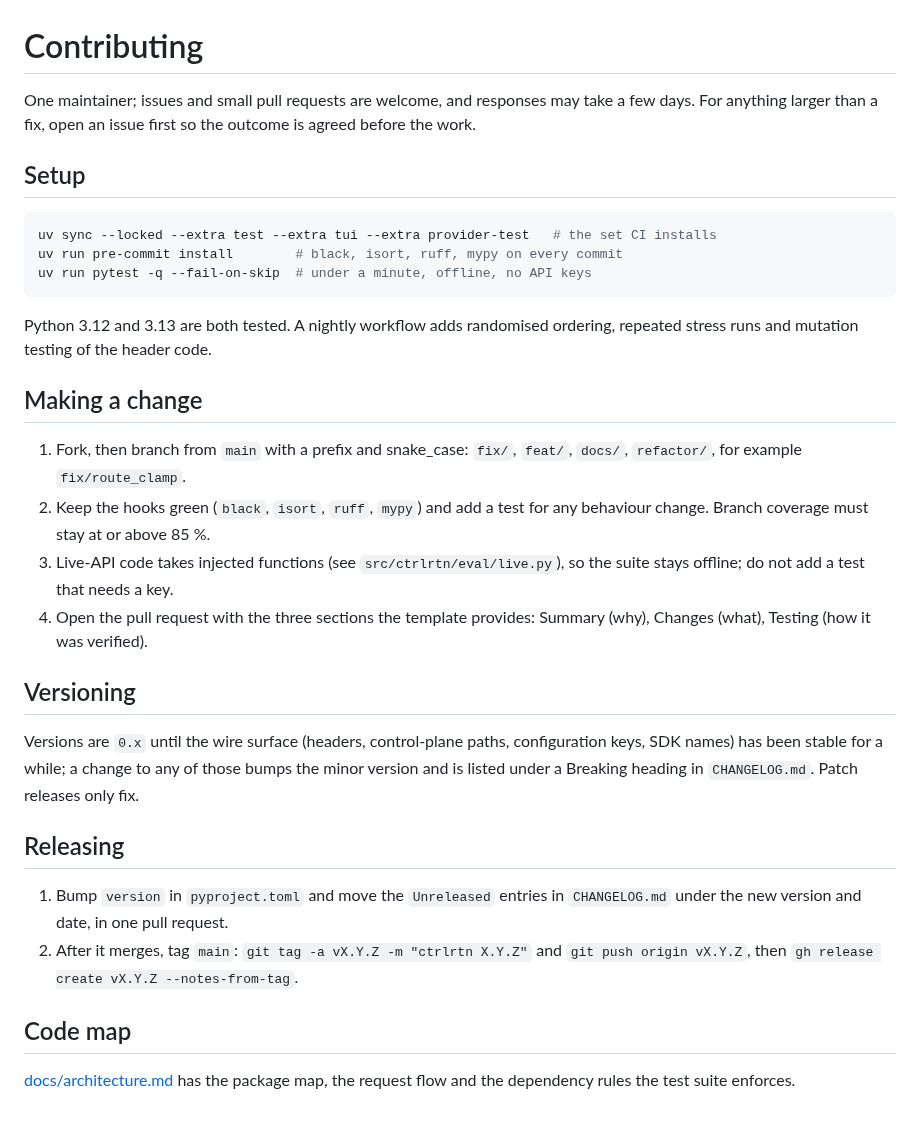
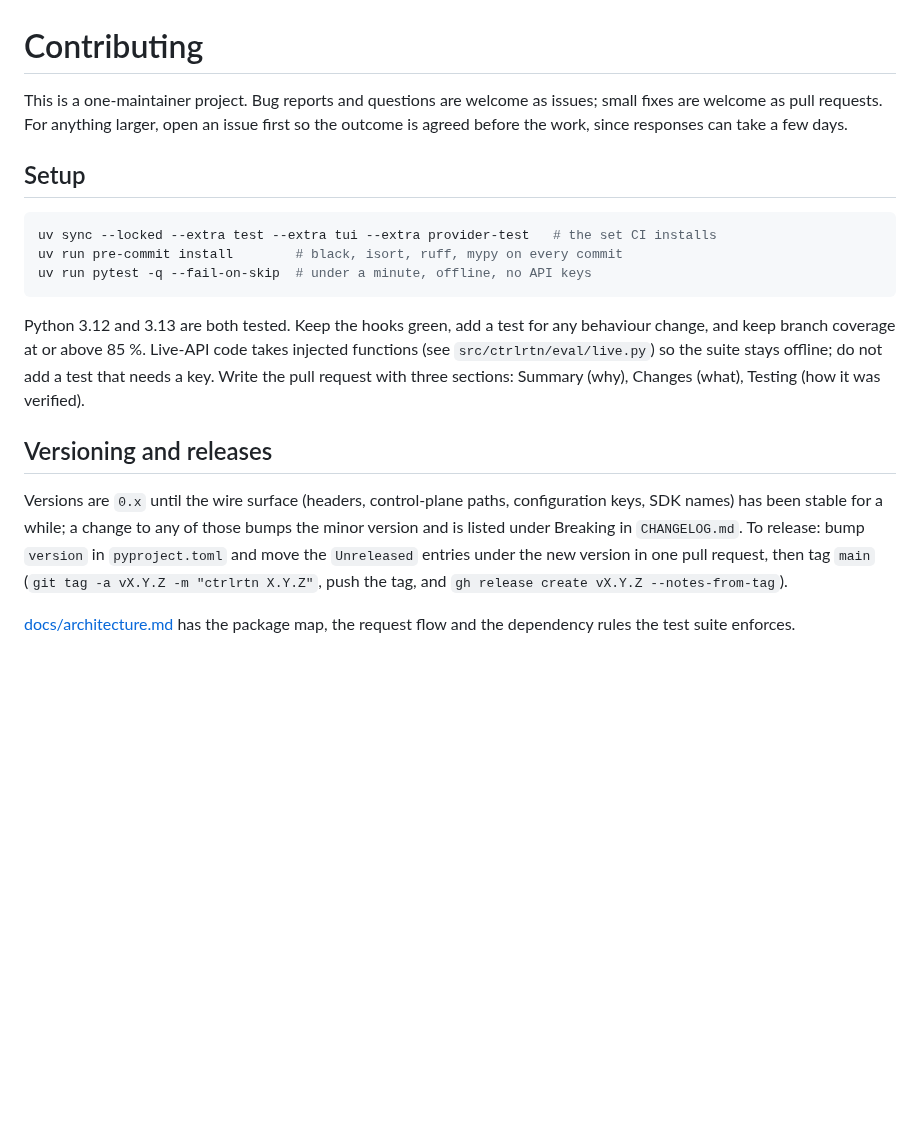
Before and after one commit to arnovich/ctrlrtn, a Markdown page: CONTRIBUTING.md, the part around the change. Drawn GitHub-style; blank space fills up the shorter version.

````diff
--- a/CONTRIBUTING.md
+++ b/CONTRIBUTING.md
@@ -1,8 +1,9 @@
 # Contributing
 
-One maintainer; issues and small pull requests are welcome, and responses may
-take a few days. For anything larger than a fix, open an issue first so the
-outcome is agreed before the work.
+This is a one-maintainer project. Bug reports and questions are welcome as
+issues; small fixes are welcome as pull requests. For anything larger, open an
+issue first so the outcome is agreed before the work, since responses can
+take a few days.
 
 ## Setup
 
@@ -12,35 +13,22 @@ uv run pre-commit install        # black, isort, ruff, mypy on every commit
 uv run pytest -q --fail-on-skip  # under a minute, offline, no API keys
 ```
 
-Python 3.12 and 3.13 are both tested. A nightly workflow adds randomised
-ordering, repeated stress runs and mutation testing of the header code.
+Python 3.12 and 3.13 are both tested. Keep the hooks green, add a test for
+any behaviour change, and keep branch coverage at or above 85 %. Live-API
+code takes injected functions (see `src/ctrlrtn/eval/live.py`) so the suite
+stays offline; do not add a test that needs a key. Write the pull request
+with three sections: Summary (why), Changes (what), Testing (how it was
+verified).
 
-## Making a change
-
-1. Fork, then branch from `main` with a prefix and snake_case:
-   `fix/`, `feat/`, `docs/`, `refactor/`, for example `fix/route_clamp`.
-2. Keep the hooks green (`black`, `isort`, `ruff`, `mypy`) and add a test for
-   any behaviour change. Branch coverage must stay at or above 85 %.
-3. Live-API code takes injected functions (see `src/ctrlrtn/eval/live.py`), so
-   the suite stays offline; do not add a test that needs a key.
-4. Open the pull request with the three sections the template provides:
-   Summary (why), Changes (what), Testing (how it was verified).
-
-## Versioning
+## Versioning and releases
 
 Versions are `0.x` until the wire surface (headers, control-plane paths,
 configuration keys, SDK names) has been stable for a while; a change to any
-of those bumps the minor version and is listed under a Breaking heading in
-`CHANGELOG.md`. Patch releases only fix.
-
-## Releasing
-
-1. Bump `version` in `pyproject.toml` and move the `Unreleased` entries in
-   `CHANGELOG.md` under the new version and date, in one pull request.
-2. After it merges, tag `main`: `git tag -a vX.Y.Z -m "ctrlrtn X.Y.Z"` and
-   `git push origin vX.Y.Z`, then `gh release create vX.Y.Z --notes-from-tag`.
-
-## Code map
+of those bumps the minor version and is listed under Breaking in
+`CHANGELOG.md`. To release: bump `version` in `pyproject.toml` and move the
+`Unreleased` entries under the new version in one pull request, then tag
+`main` (`git tag -a vX.Y.Z -m "ctrlrtn X.Y.Z"`, push the tag, and
+`gh release create vX.Y.Z --notes-from-tag`).
 
 [docs/architecture.md](docs/architecture.md) has the package map, the
 request flow and the dependency rules the test suite enforces.
````
Also changed, not shown: .github/pull_request_template.md (deleted, +0 -11 lines), README.md (+2 -0 lines), docs/console.md (+5 -0 lines), docs/console.png (added), 1 other file.
